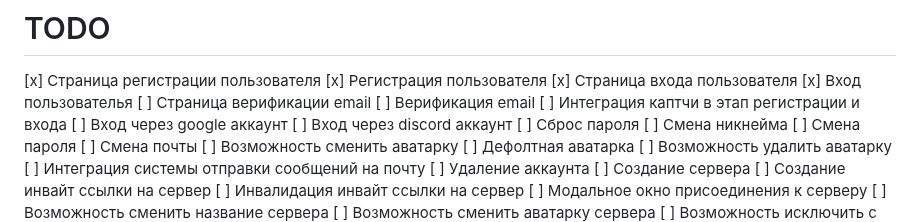
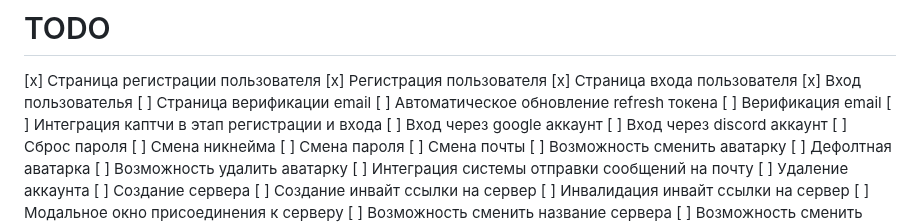
Before and after one commit to loject/cheenhub, a Markdown page: todo.md, the part around the change. Drawn GitHub-style.

Commit message:
Track refresh token renewal task

```diff
--- a/todo.md
+++ b/todo.md
@@ -4,6 +4,7 @@
 [x] Страница входа пользователя
 [x] Вход пользователья
 [ ] Страница верификации email
+[ ] Автоматическое обновление refresh токена
 [ ] Верификация email
 [ ] Интеграция каптчи в этап регистрации и входа
 [ ] Вход через google аккаунт
```
